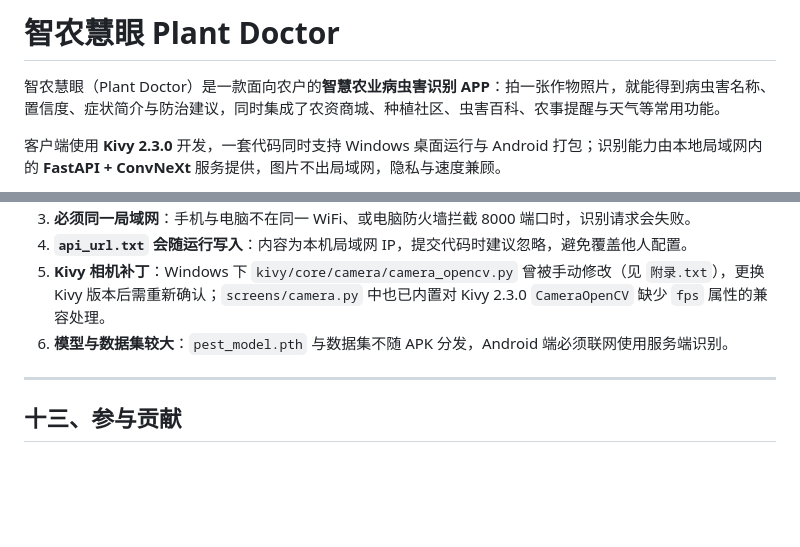
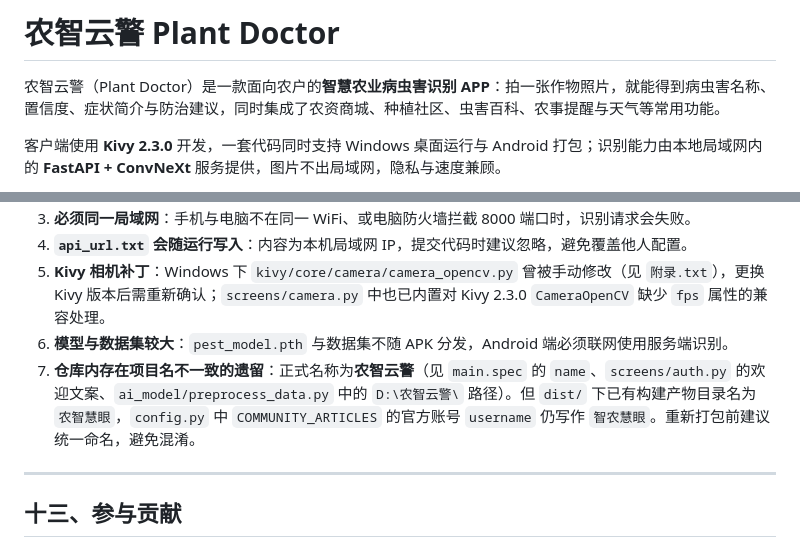
Before and after one commit to hahahachaoge/PlantDoctor, a Markdown page: nongzhiyunjing/README.md, 2 parts joined by grey strips. GitHub-like rendering; blank space fills up the shorter version.

```diff
--- a/nongzhiyunjing/README.md
+++ b/nongzhiyunjing/README.md
@@ -1,6 +1,6 @@
-# 智农慧眼 Plant Doctor
+# 农智云警 Plant Doctor
 
-智农慧眼（Plant Doctor）是一款面向农户的**智慧农业病虫害识别 APP**：拍一张作物照片，就能得到病虫害名称、置信度、症状简介与防治建议，同时集成了农资商城、种植社区、虫害百科、农事提醒与天气等常用功能。
+农智云警（Plant Doctor）是一款面向农户的**智慧农业病虫害识别 APP**：拍一张作物照片，就能得到病虫害名称、置信度、症状简介与防治建议，同时集成了农资商城、种植社区、虫害百科、农事提醒与天气等常用功能。
 
 客户端使用 **Kivy 2.3.0** 开发，一套代码同时支持 Windows 桌面运行与 Android 打包；识别能力由本地局域网内的 **FastAPI + ConvNeXt** 服务提供，图片不出局域网，隐私与速度兼顾。
 
@@ -322,6 +322,7 @@ python train.py              # 训练并导出 pest_model.pth / classes.json
 4. **`api_url.txt` 会随运行写入**：内容为本机局域网 IP，提交代码时建议忽略，避免覆盖他人配置。
 5. **Kivy 相机补丁**：Windows 下 `kivy/core/camera/camera_opencv.py` 曾被手动修改（见 `附录.txt`），更换 Kivy 版本后需重新确认；`screens/camera.py` 中也已内置对 Kivy 2.3.0 `CameraOpenCV` 缺少 `fps` 属性的兼容处理。
 6. **模型与数据集较大**：`pest_model.pth` 与数据集不随 APK 分发，Android 端必须联网使用服务端识别。
+7. **仓库内存在项目名不一致的遗留**：正式名称为**农智云警**（见 `main.spec` 的 `name`、`screens/auth.py` 的欢迎文案、`ai_model/preprocess_data.py` 中的 `D:\农智云警\` 路径）。但 `dist/` 下已有构建产物目录名为 `农智慧眼`，`config.py` 中 `COMMUNITY_ARTICLES` 的官方账号 `username` 仍写作 `智农慧眼`。重新打包前建议统一命名，避免混淆。
 
 ---
 
```
Also changed, not shown: nongzhiyunjing/README.en.md (+2 -2 lines).
